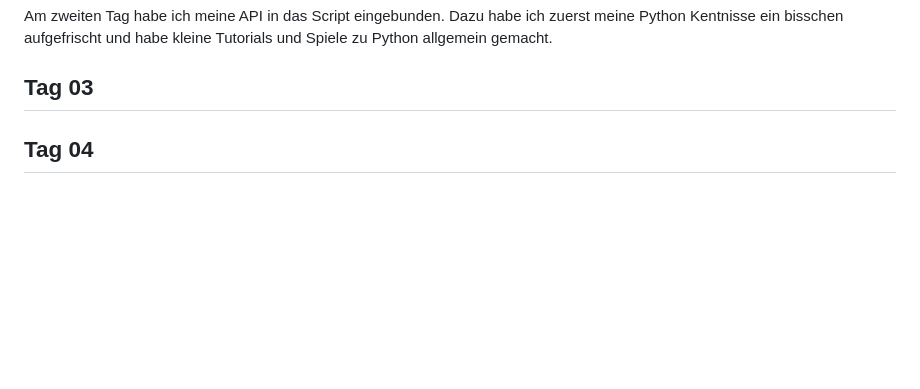
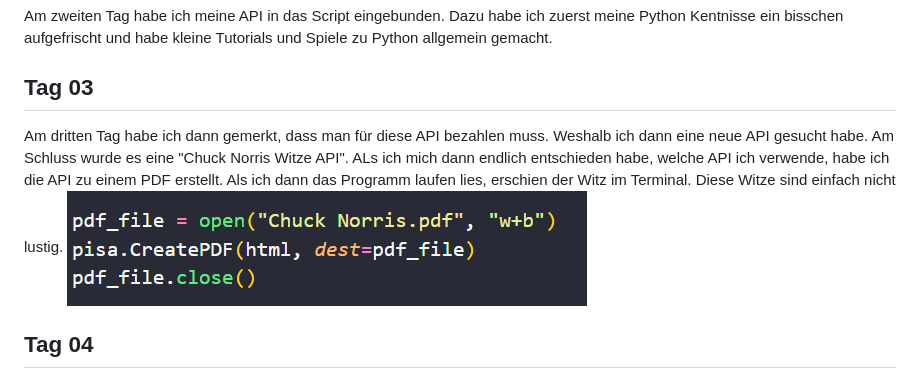
Before and after one commit to Marzioappli/Modul-122-Projekt, a Markdown page: Dokumentation LB2.md, the part around the change. GitHub-like rendering; pictures changed too: PDF erstellt.png (added); blank space fills up the shorter version.

Commit message:
Dokumentation verändert

```diff
--- a/Dokumentation LB2.md
+++ b/Dokumentation LB2.md
@@ -13,6 +13,9 @@ Am zweiten Tag habe ich meine API in das Script eingebunden. Dazu habe ich zuers
 
 ## Tag 03
 
+Am dritten Tag habe ich dann gemerkt, dass man für diese API bezahlen muss. Weshalb ich dann eine neue API gesucht habe. Am Schluss wurde es eine "Chuck Norris Witze API". ALs ich mich dann endlich entschieden habe, welche API ich verwende, habe ich die API zu einem PDF erstellt. Als ich dann das Programm laufen lies, erschien der Witz im Terminal. Diese Witze sind einfach nicht lustig.
+![UML Diagramm](/PDF%20erstellt.png)
+
 ## Tag 04
 
 ## Reflexion
```
